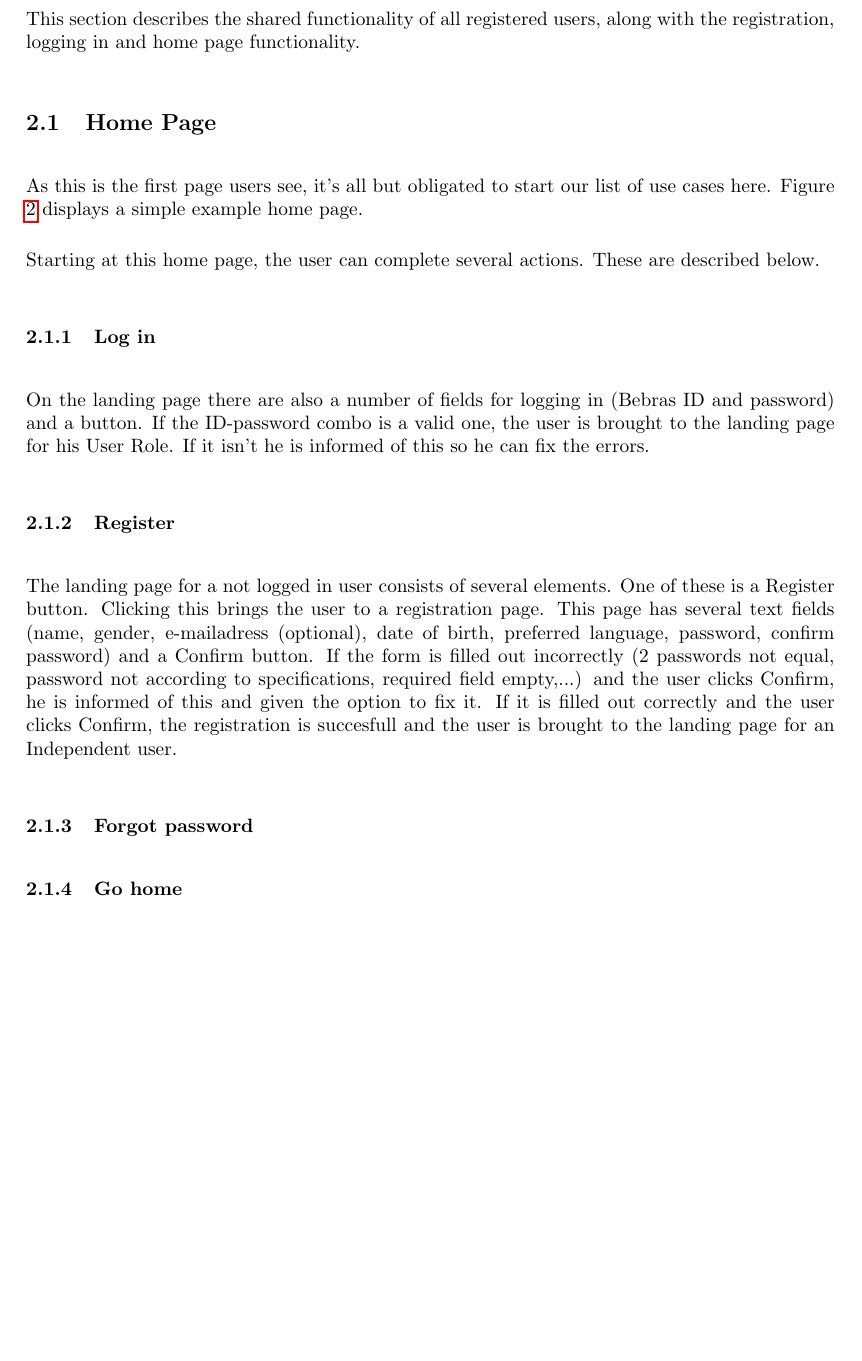
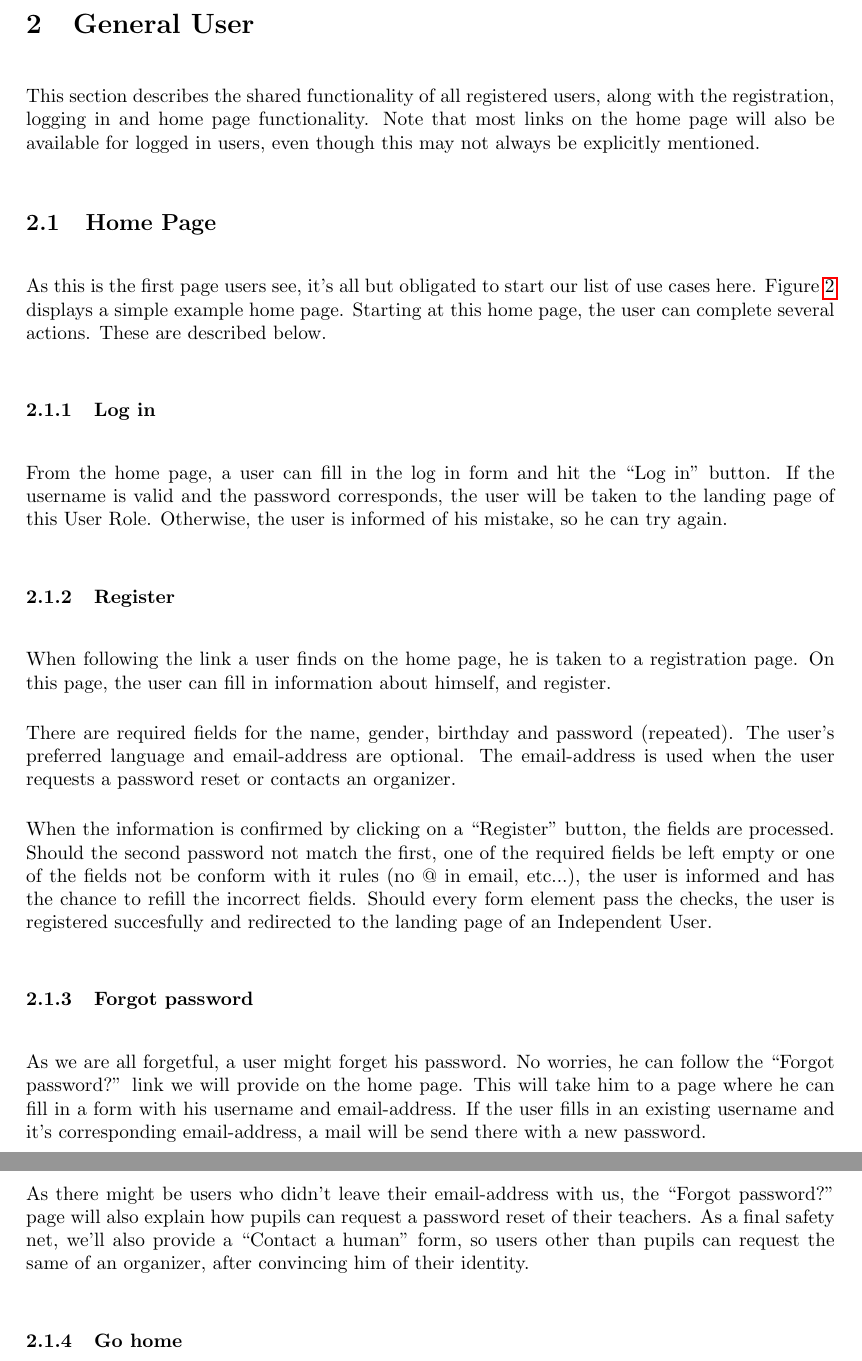
Before and after one commit to SanderDemeester/avank-bebras, a LaTeX document (design/srs/use_cases/usecases_textual.tex, which reads design/srs/use_cases/general_user.tex): part of page 2 of 21 before the commit and two parts of pages 2 and 3 of 21 after it, the two joined at a grey line, cut at the place of the change, the shorter picture padded with empty space. Compiled offline with pdfLaTeX.

Commit message:
Extend general_user textual use cases

```diff
--- a/design/srs/use_cases/general_user.tex
+++ b/design/srs/use_cases/general_user.tex
@@ -2,16 +2,16 @@
 \begin{section}{General User}
 
     This section describes the shared functionality of all registered users,
-    along with the registration, logging in and home page functionality.
+    along with the registration, logging in and home page functionality. Note
+    that most links on the home page will also be available for logged in users,
+    even though this may not always be explicitly mentioned.
 
     \begin{subsection}{Home Page}
 
         As this is the first page users see, it's all but obligated to start our
         list of use cases here. Figure \ref{img:index} displays a simple example
-        home page.
-
-        Starting at this home page, the user can complete several actions. These
-        are described below.
+        home page. Starting at this home page, the user can complete several
+        actions. These are described below.
 
         \begin{figure}[b]
             \centering
@@ -21,28 +21,47 @@
         \end{figure}
 
         \begin{subsubsection}{Log in}
-            On the landing page there are also a number of fields for logging
-            in (Bebras ID and password) and a button. If the ID-password combo
-            is a valid one, the user is brought to the landing page for his
-            User Role. If it isn't he is informed of this so he can fix the
-            errors.
+            From the home page, a user can fill in the log in form and hit the
+            ``Log in'' button. If the username is valid and the password
+            corresponds, the user will be taken to the landing page of this User
+            Role. Otherwise, the user is informed of his mistake, so he can try
+            again.
         \end{subsubsection}
 
         \begin{subsubsection}{Register}
-            The landing page for a not logged in user consists of several
-            elements. One of these is a Register button. Clicking this brings
-            the user to a registration page. This page has several text fields
-            (name, gender, e-mailadress (optional), date of birth, preferred
-            language, password, confirm password) and a Confirm button. If the
-            form is filled out incorrectly (2 passwords not equal, password not
-            according to specifications, required field empty,...) and the user
-            clicks Confirm, he is informed of this and given the option to fix
-            it. If it is filled out correctly and the user clicks Confirm, the
-            registration is succesfull and the user is brought to the landing
-            page for an Independent user.
+            When following the link a user finds on the home page, he is taken
+            to a registration page. On this page, the user can fill in
+            information about himself, and register.
+
+            There are required fields for the name, gender, birthday and
+            password (repeated). The user's preferred language and
+            email-address are optional. The email-address is used when the user
+            requests a password reset or contacts an organizer.
+
+            When the information is confirmed by clicking on a ``Register''
+            button, the fields are processed. Should the second password not
+            match the first, one of the required fields be left empty or one of
+            the fields not be conform with it rules (no @ in email, etc...), the
+            user is informed and has the chance to refill the incorrect fields.
+            Should every form element pass the checks, the user is registered
+            succesfully and redirected to the landing page of an Independent
+            User.
         \end{subsubsection}
 
         \begin{subsubsection}{Forgot password}
+            As we are all forgetful, a user might forget his password. No
+            worries, he can follow the ``Forgot password?'' link we will provide
+            on the home page. This will take him to a page where he can fill in
+            a form with his username and email-address. If the user fills in an
+            existing username and it's corresponding email-address, a mail will
+            be send there with a new password.
+
+            As there might be users who didn't leave their email-address with
+            us, the ``Forgot password?'' page will also explain how pupils can
+            request a password reset of their teachers. As a final safety net,
+            we'll also provide a ``Contact a human'' form, so users other than
+            pupils can request the same of an organizer, after convincing him of
+            their identity.
         \end{subsubsection}
 
         \begin{subsubsection}{Go home}
```
Also changed, not shown: design/srs/use_cases/general_user.tex (3 more changed lines).
